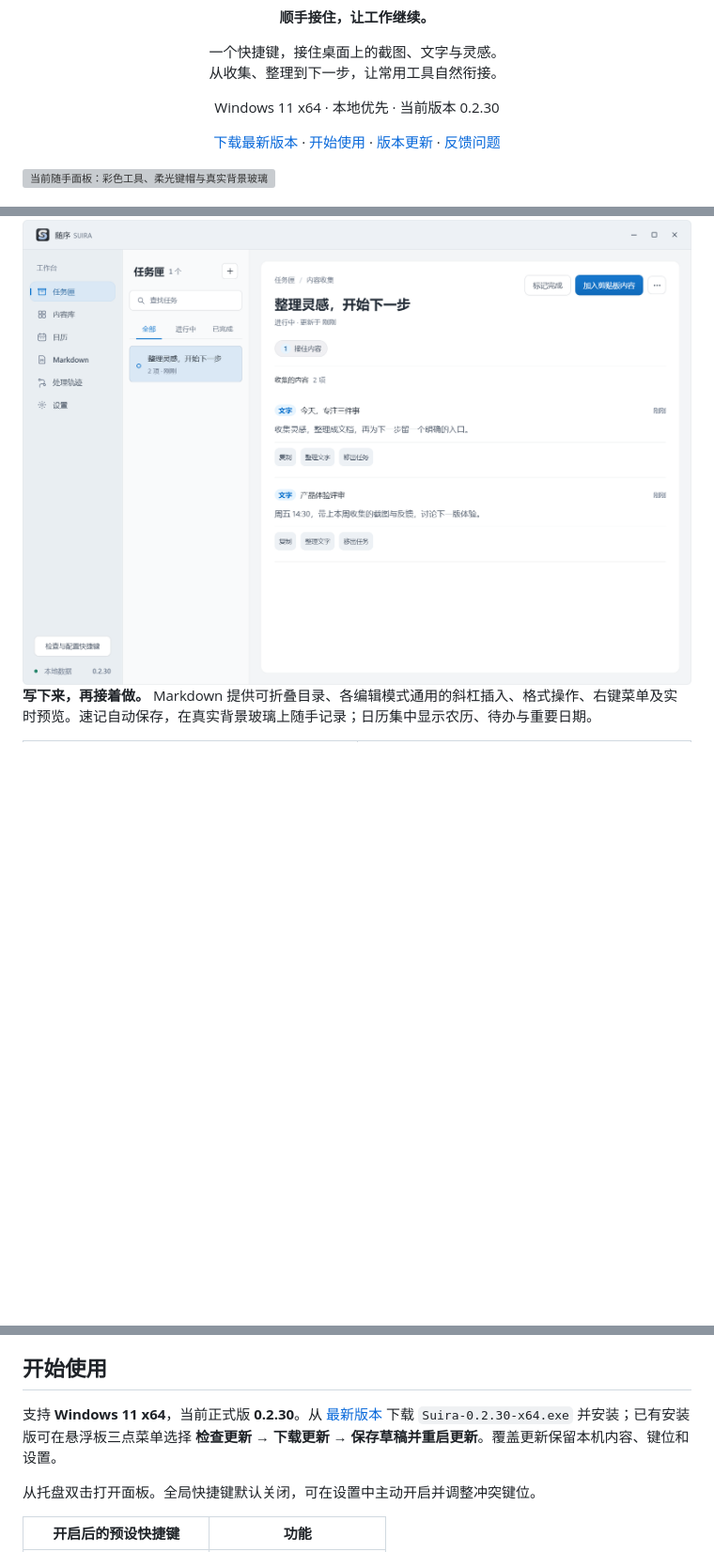
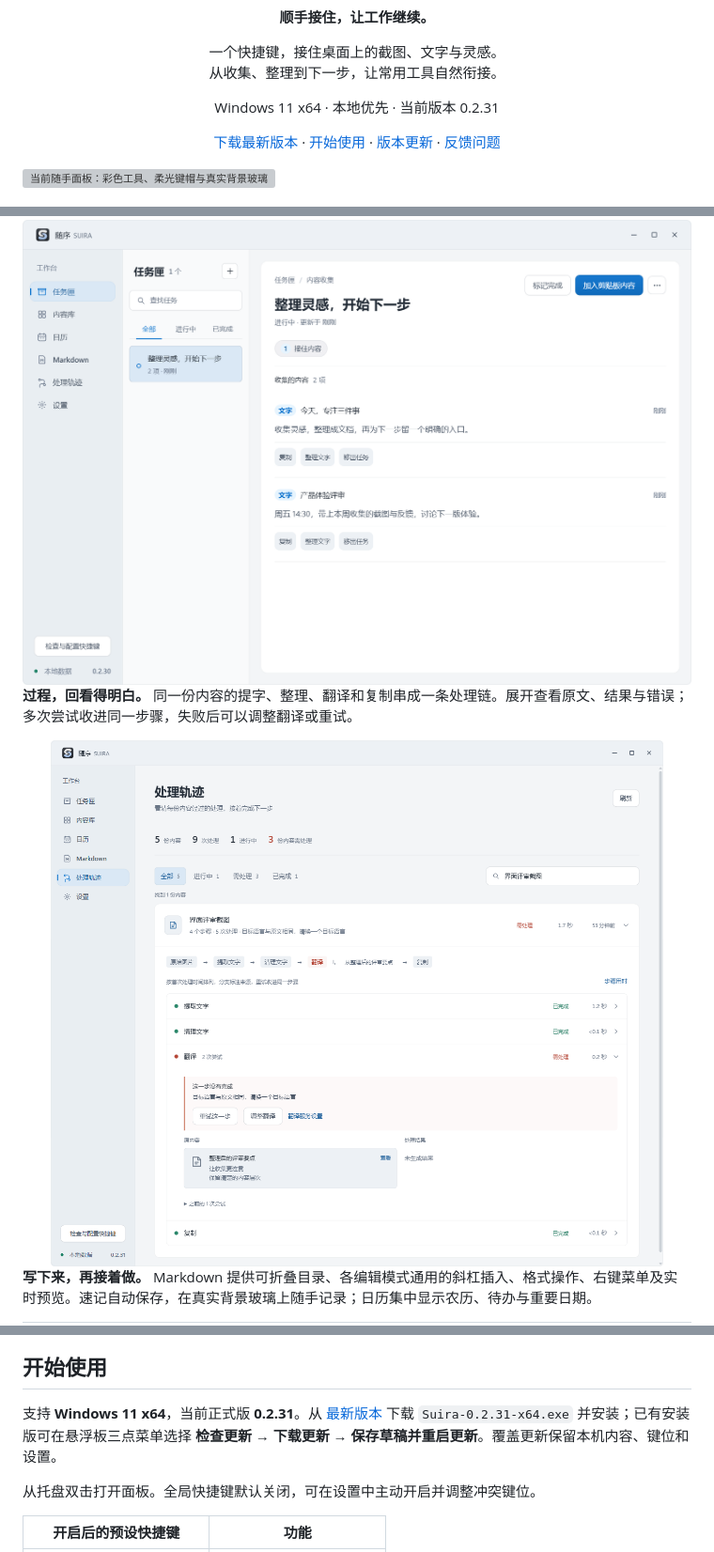
Before and after one commit to huihui200739/suira-updates, a Markdown page: README.md, 3 parts joined by grey strips. Shown at 94% size. Drawn GitHub-style; pictures changed too: docs/product/trace.png (added); blank space fills up the shorter version; grey boxes are pictures that could not be loaded.

Commit message:
Show the content-based processing trace in 0.2.31

```diff
--- a/README.md
+++ b/README.md
@@ -3,7 +3,7 @@
   <h1>随序 SUIRA</h1>
   <p><strong>顺手接住，让工作继续。</strong></p>
   <p>一个快捷键，接住桌面上的截图、文字与灵感。<br>从收集、整理到下一步，让常用工具自然衔接。</p>
-  <p>Windows 11 x64 · 本地优先 · 当前版本 0.2.30</p>
+  <p>Windows 11 x64 · 本地优先 · 当前版本 0.2.31</p>
   <p><a href="https://github.com/huihui200739/suira-updates/releases/latest">下载最新版本</a> · <a href="#开始使用">开始使用</a> · <a href="CHANGELOG.md">版本更新</a> · <a href="https://github.com/huihui200739/suira-updates/issues">反馈问题</a></p>
 </div>
 
@@ -30,6 +30,10 @@
 
 <img src="docs/product/workbench.png" alt="新版任务匣：紧凑任务列表、有阅读宽度的内容区与操作入口" width="100%">
 
+**过程，回看得明白。** 同一份内容的提字、整理、翻译和复制串成一条处理链。展开查看原文、结果与错误；多次尝试收进同一步骤，失败后可以调整翻译或重试。
+
+<img src="docs/product/trace.png" alt="按内容归组的处理轨迹，展开翻译步骤查看原文、错误与恢复入口" width="100%">
+
 **写下来，再接着做。** Markdown 提供可折叠目录、各编辑模式通用的斜杠插入、格式操作、右键菜单及实时预览。速记自动保存，在真实背景玻璃上随手记录；日历集中显示农历、待办与重要日期。
 
 <table>
@@ -45,7 +49,7 @@
 
 ## 开始使用
 
-支持 **Windows 11 x64**，当前正式版 **0.2.30**。从 [最新版本](https://github.com/huihui200739/suira-updates/releases/latest) 下载 `Suira-0.2.30-x64.exe` 并安装；已有安装版可在悬浮板三点菜单选择 **检查更新 → 下载更新 → 保存草稿并重启更新**。覆盖更新保留本机内容、键位和设置。
+支持 **Windows 11 x64**，当前正式版 **0.2.31**。从 [最新版本](https://github.com/huihui200739/suira-updates/releases/latest) 下载 `Suira-0.2.31-x64.exe` 并安装；已有安装版可在悬浮板三点菜单选择 **检查更新 → 下载更新 → 保存草稿并重启更新**。覆盖更新保留本机内容、键位和设置。
 
 从托盘双击打开面板。全局快捷键默认关闭，可在设置中主动开启并调整冲突键位。
 
```
Also changed, not shown: CHANGELOG.md (+6 -0 lines), docs/product/README.md (+3 -2 lines).
